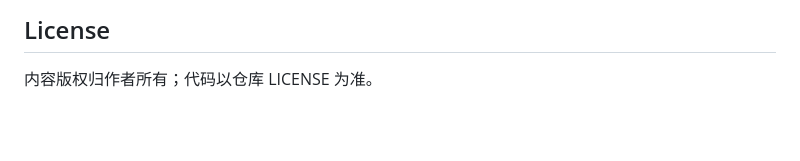
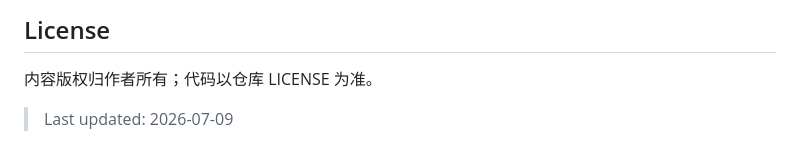
Before and after one commit to disdorqin/disdorqin.github.io, a Markdown page: README.md, the part around the change. GitHub-like rendering; blank space fills up the shorter version.

Commit message:
chore: daily update - 2026-07-09

```diff
--- a/README.md
+++ b/README.md
@@ -466,3 +466,5 @@ A：站点信息在 `src/config/site.ts`；主题颜色变量在 `src/styles/glo
 ## License
 
 内容版权归作者所有；代码以仓库 LICENSE 为准。
+
+> Last updated: 2026-07-09
```
